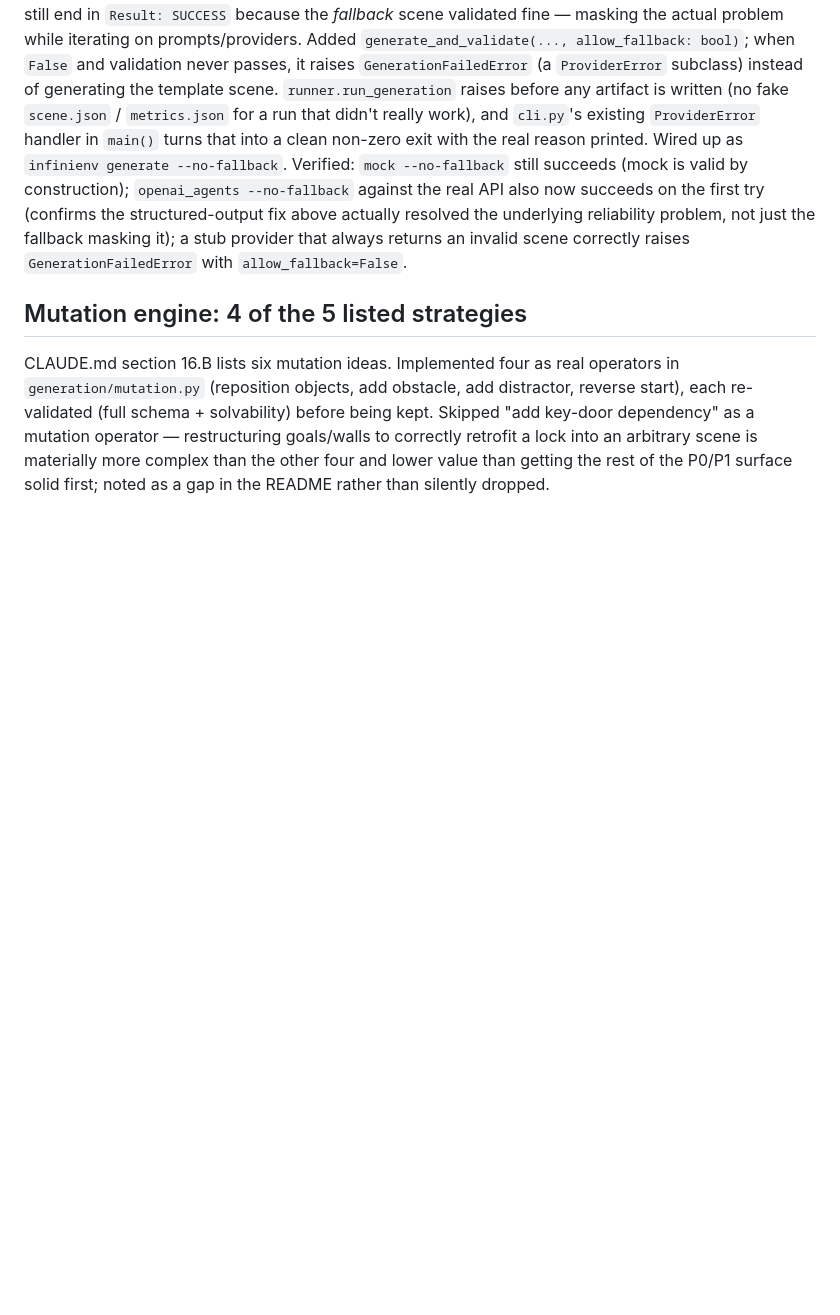
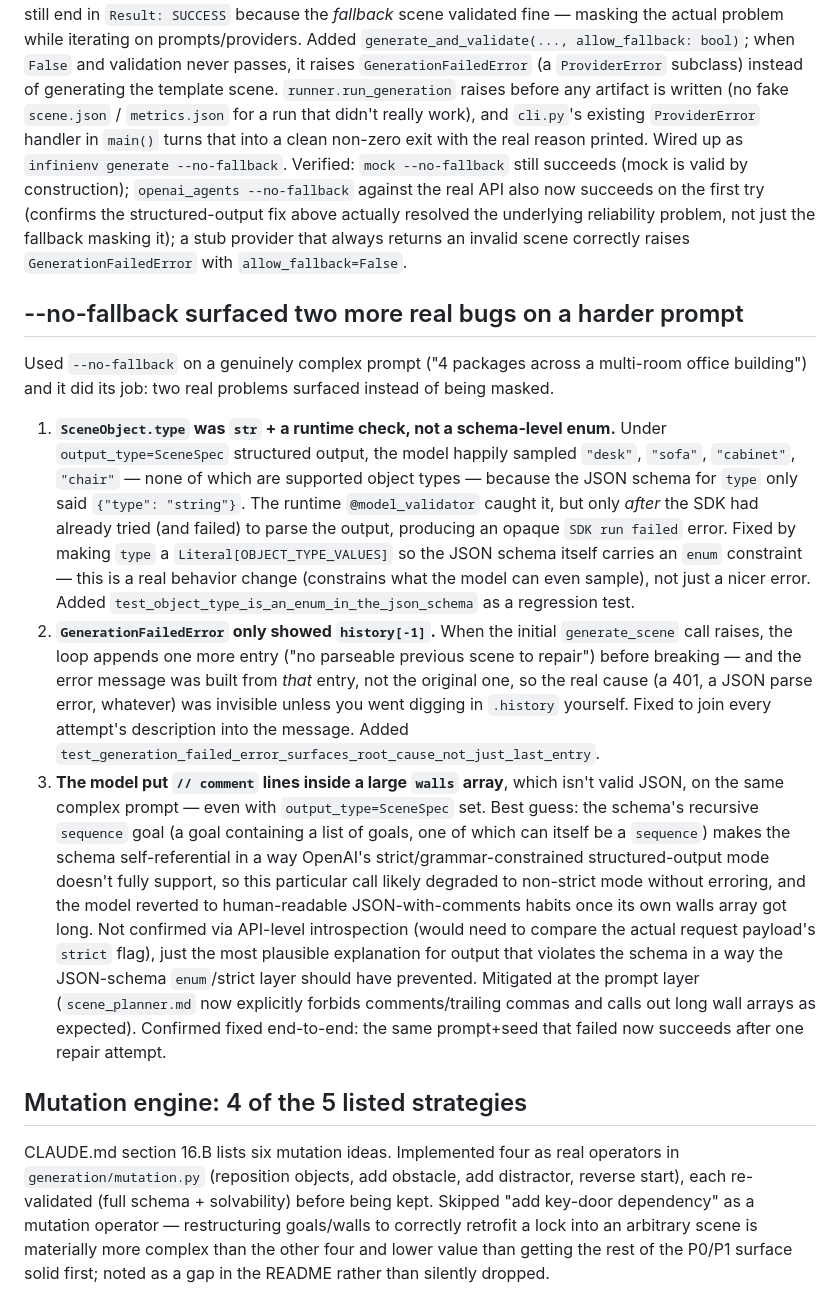
Before and after one commit to HarjyotS/GenInt, a Markdown page: notes.md, the part around the change. Rendered like a GitHub page; blank space fills up the shorter version.

Commit message:
Log --no-fallback follow-up bugs (object-type enum, error message, JSON comments) in notes.md
Co-Authored-By: Claude Sonnet 5 <noreply@anthropic.com>

```diff
--- a/notes.md
+++ b/notes.md
@@ -112,6 +112,39 @@ the first try (confirms the structured-output fix above actually resolved the un
 reliability problem, not just the fallback masking it); a stub provider that always returns an
 invalid scene correctly raises `GenerationFailedError` with `allow_fallback=False`.
 
+## --no-fallback surfaced two more real bugs on a harder prompt
+
+Used `--no-fallback` on a genuinely complex prompt ("4 packages across a multi-room office
+building") and it did its job: two real problems surfaced instead of being masked.
+
+1. **`SceneObject.type` was `str` + a runtime check, not a schema-level enum.** Under
+   `output_type=SceneSpec` structured output, the model happily sampled `"desk"`, `"sofa"`,
+   `"cabinet"`, `"chair"` — none of which are supported object types — because the JSON schema
+   for `type` only said `{"type": "string"}`. The runtime `@model_validator` caught it, but only
+   *after* the SDK had already tried (and failed) to parse the output, producing an opaque `SDK
+   run failed` error. Fixed by making `type` a `Literal[OBJECT_TYPE_VALUES]` so the JSON schema
+   itself carries an `enum` constraint — this is a real behavior change (constrains what the
+   model can even sample), not just a nicer error. Added
+   `test_object_type_is_an_enum_in_the_json_schema` as a regression test.
+2. **`GenerationFailedError` only showed `history[-1]`.** When the initial `generate_scene` call
+   raises, the loop appends one more entry ("no parseable previous scene to repair") before
+   breaking — and the error message was built from *that* entry, not the original one, so the
+   real cause (a 401, a JSON parse error, whatever) was invisible unless you went digging in
+   `.history` yourself. Fixed to join every attempt's description into the message. Added
+   `test_generation_failed_error_surfaces_root_cause_not_just_last_entry`.
+3. **The model put `// comment` lines inside a large `walls` array**, which isn't valid JSON,
+   on the same complex prompt — even with `output_type=SceneSpec` set. Best guess: the schema's
+   recursive `sequence` goal (a goal containing a list of goals, one of which can itself be a
+   `sequence`) makes the schema self-referential in a way OpenAI's strict/grammar-constrained
+   structured-output mode doesn't fully support, so this particular call likely degraded to
+   non-strict mode without erroring, and the model reverted to human-readable JSON-with-comments
+   habits once its own walls array got long. Not confirmed via API-level introspection (would
+   need to compare the actual request payload's `strict` flag), just the most plausible
+   explanation for output that violates the schema in a way the JSON-schema `enum`/strict layer
+   should have prevented. Mitigated at the prompt layer (`scene_planner.md` now explicitly
+   forbids comments/trailing commas and calls out long wall arrays as expected). Confirmed fixed
+   end-to-end: the same prompt+seed that failed now succeeds after one repair attempt.
+
 ## Mutation engine: 4 of the 5 listed strategies
 
 CLAUDE.md section 16.B lists six mutation ideas. Implemented four as real operators in
```
